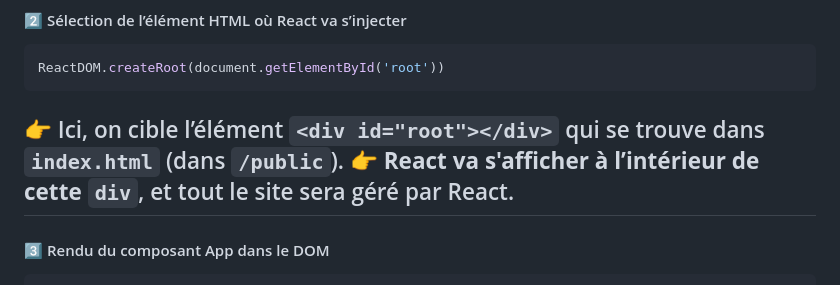
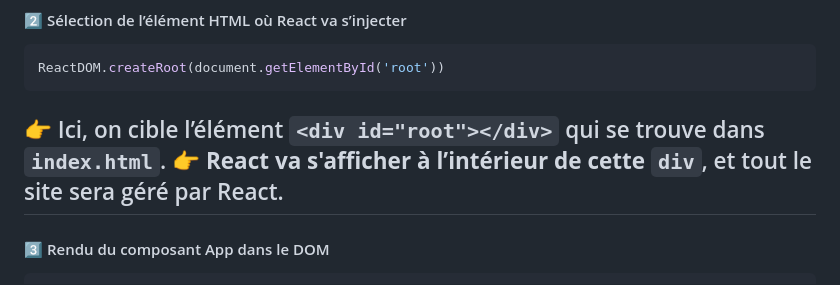
Before and after one commit to CodeurDHonneur/new-cours-react, a Markdown page: 3.1_Les_bases_de_React.md, the part around the change. Drawn GitHub-style.

````diff
--- a/3.1_Les_bases_de_React.md
+++ b/3.1_Les_bases_de_React.md
@@ -62,7 +62,7 @@ ReactDOM.createRoot(document.getElementById('root')).render(
 ```jsx
 ReactDOM.createRoot(document.getElementById('root'))
 ```
-👉 Ici, on cible l’élément `<div id="root"></div>` qui se trouve dans `index.html` (dans `/public`).
+👉 Ici, on cible l’élément `<div id="root"></div>` qui se trouve dans `index.html`.
 👉 **React va s'afficher à l’intérieur de cette** `div`, et tout le site sera géré par React.
 ---
 
````
Also changed, not shown: 2_Créer_une_app_avec_React.md (+0 -6 lines), 3.2_JSX.md (+6 -43 lines).
